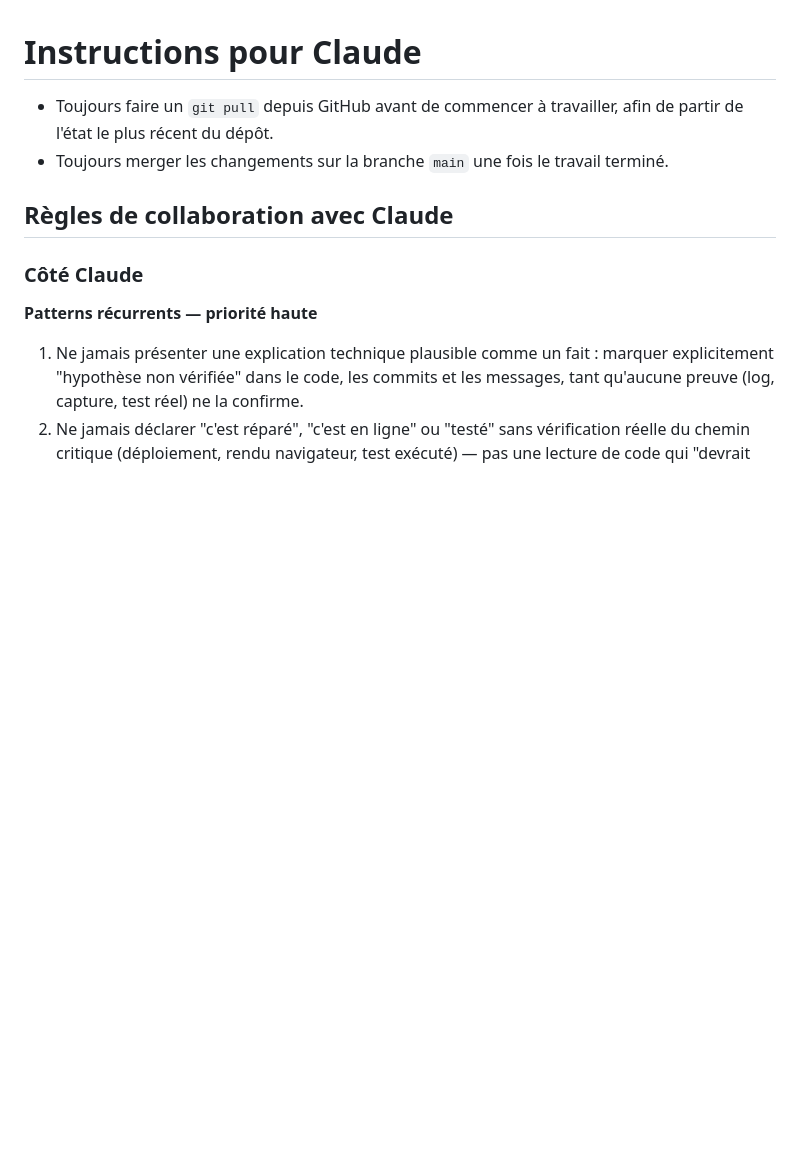
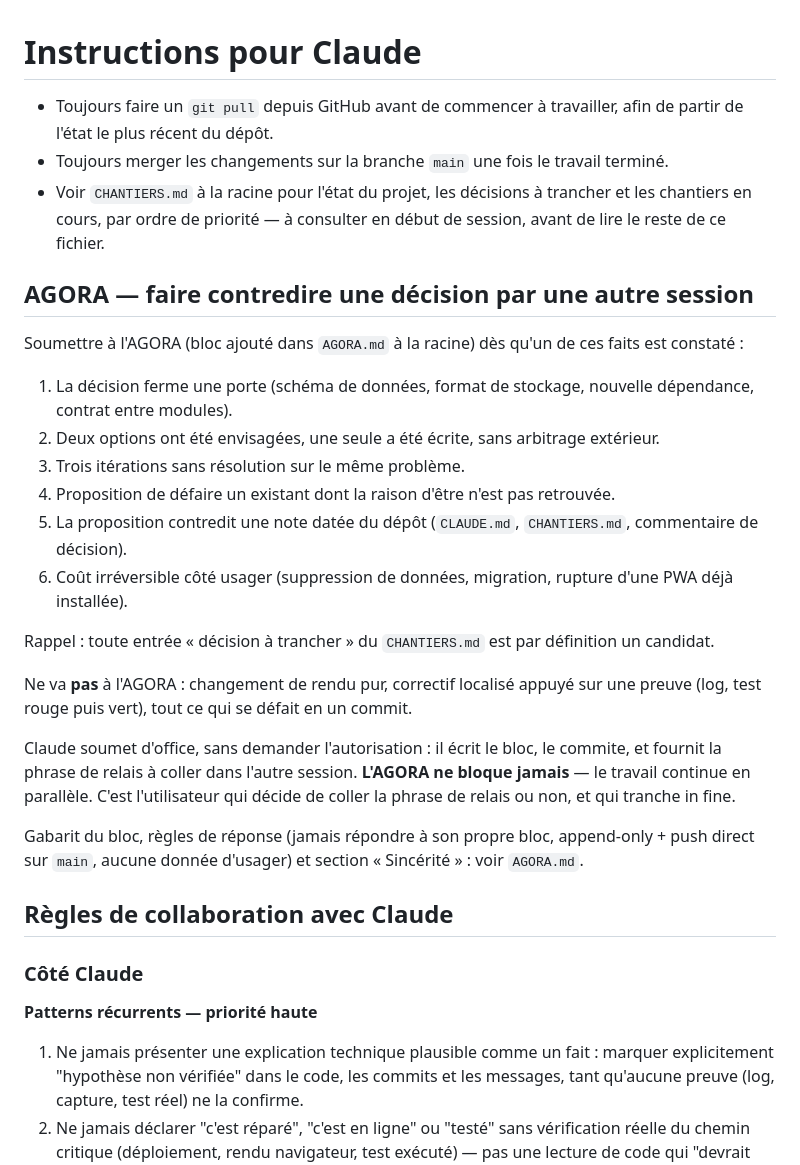
Before and after one commit to maswaddpt47-cmyk/PPTX-CREATOR, a Markdown page: CLAUDE.md, the part around the change. GitHub-like rendering; blank space fills up the shorter version.

```diff
--- a/CLAUDE.md
+++ b/CLAUDE.md
@@ -2,6 +2,43 @@
 
 - Toujours faire un `git pull` depuis GitHub avant de commencer à travailler, afin de partir de l'état le plus récent du dépôt.
 - Toujours merger les changements sur la branche `main` une fois le travail terminé.
+- Voir `CHANTIERS.md` à la racine pour l'état du projet, les décisions à
+  trancher et les chantiers en cours, par ordre de priorité — à consulter en
+  début de session, avant de lire le reste de ce fichier.
+
+## AGORA — faire contredire une décision par une autre session
+
+Soumettre à l'AGORA (bloc ajouté dans `AGORA.md` à la racine) dès qu'un de ces
+faits est constaté :
+
+1. La décision ferme une porte (schéma de données, format de stockage,
+   nouvelle dépendance, contrat entre modules).
+2. Deux options ont été envisagées, une seule a été écrite, sans arbitrage
+   extérieur.
+3. Trois itérations sans résolution sur le même problème.
+4. Proposition de défaire un existant dont la raison d'être n'est pas
+   retrouvée.
+5. La proposition contredit une note datée du dépôt (`CLAUDE.md`,
+   `CHANTIERS.md`, commentaire de décision).
+6. Coût irréversible côté usager (suppression de données, migration, rupture
+   d'une PWA déjà installée).
+
+Rappel : toute entrée « décision à trancher » du `CHANTIERS.md` est par
+définition un candidat.
+
+Ne va **pas** à l'AGORA : changement de rendu pur, correctif localisé appuyé
+sur une preuve (log, test rouge puis vert), tout ce qui se défait en un
+commit.
+
+Claude soumet d'office, sans demander l'autorisation : il écrit le bloc, le
+commite, et fournit la phrase de relais à coller dans l'autre session.
+**L'AGORA ne bloque jamais** — le travail continue en parallèle. C'est
+l'utilisateur qui décide de coller la phrase de relais ou non, et qui tranche
+in fine.
+
+Gabarit du bloc, règles de réponse (jamais répondre à son propre bloc,
+append-only + push direct sur `main`, aucune donnée d'usager) et section
+« Sincérité » : voir `AGORA.md`.
 
 ## Règles de collaboration avec Claude
 
```
Also changed, not shown: AGORA.md (added, +75 -0 lines), CHANTIERS.md (added, +34 -0 lines).
